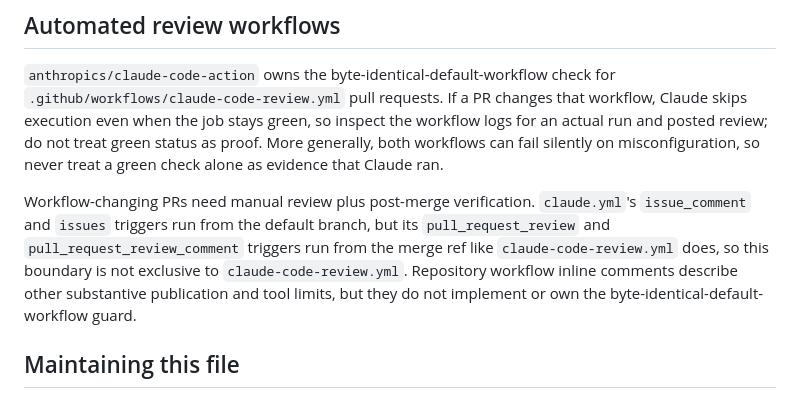
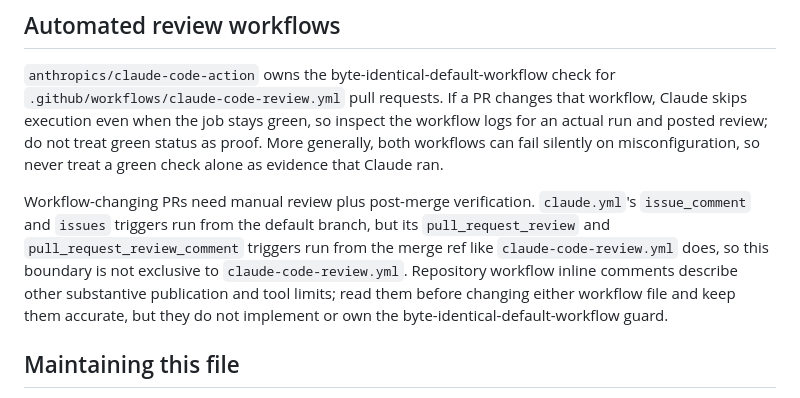
Before and after one commit to jareddgotte/js-tetris, a Markdown page: AGENTS.md, the part around the change. Rendered like a GitHub page.

Commit message:
Restore workflow inline-comments guidance

```diff
--- a/AGENTS.md
+++ b/AGENTS.md
@@ -27,7 +27,7 @@ Changed behavior requires deterministic coverage in `test/engine.test.js`, with
 
 `anthropics/claude-code-action` owns the byte-identical-default-workflow check for `.github/workflows/claude-code-review.yml` pull requests. If a PR changes that workflow, Claude skips execution even when the job stays green, so inspect the workflow logs for an actual run and posted review; do not treat green status as proof. More generally, both workflows can fail silently on misconfiguration, so never treat a green check alone as evidence that Claude ran.
 
-Workflow-changing PRs need manual review plus post-merge verification. `claude.yml`'s `issue_comment` and `issues` triggers run from the default branch, but its `pull_request_review` and `pull_request_review_comment` triggers run from the merge ref like `claude-code-review.yml` does, so this boundary is not exclusive to `claude-code-review.yml`. Repository workflow inline comments describe other substantive publication and tool limits, but they do not implement or own the byte-identical-default-workflow guard.
+Workflow-changing PRs need manual review plus post-merge verification. `claude.yml`'s `issue_comment` and `issues` triggers run from the default branch, but its `pull_request_review` and `pull_request_review_comment` triggers run from the merge ref like `claude-code-review.yml` does, so this boundary is not exclusive to `claude-code-review.yml`. Repository workflow inline comments describe other substantive publication and tool limits; read them before changing either workflow file and keep them accurate, but they do not implement or own the byte-identical-default-workflow guard.
 
 ## Maintaining this file
 
```
